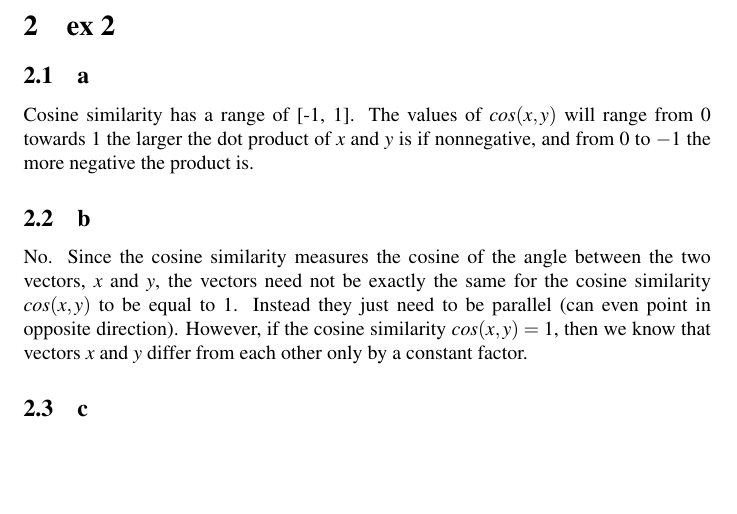
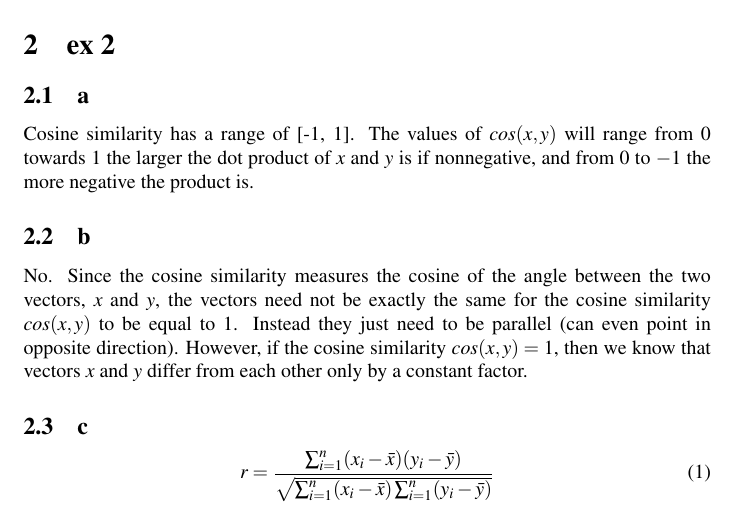
Before and after one commit to rase-/syksy2012, a LaTeX document (introductionToMachineLearning/week2/ex.tex): part of the page, cut so that both start at the same text, the shorter picture padded with empty space. Compiled offline with pdfLaTeX.

Commit message:
Added some more

```diff
--- a/introductionToMachineLearning/week2/ex.tex
+++ b/introductionToMachineLearning/week2/ex.tex
@@ -22,6 +22,8 @@ Cosine similarity has a range of [-1, 1]. The values of $cos(x, y)$ will range f
 No. Since the cosine similarity measures the cosine of the angle between the two vectors, $x$ and $y$, the vectors need not be exactly the same for the cosine similarity $cos(x,y)$ to be equal to $1$. Instead they just need to be parallel (can even point in opposite direction). However, if the cosine similarity $cos(x,y) = 1$, then we know that vectors $x$ and $y$ differ from each other only by a constant factor.
 
 \subsection{c}
-
+\begin{equation}
+r = \frac{\sum_{i=1}^{n} (x_i - \bar{x}) (y_i - \bar{y})}{\sqrt{\sum_{i=1}^{n} (x_i - \bar{x}) \sum_{i=1}^{n} (y_i - \bar{y})}}
+\end{equation}
 
 \end{document}
```
